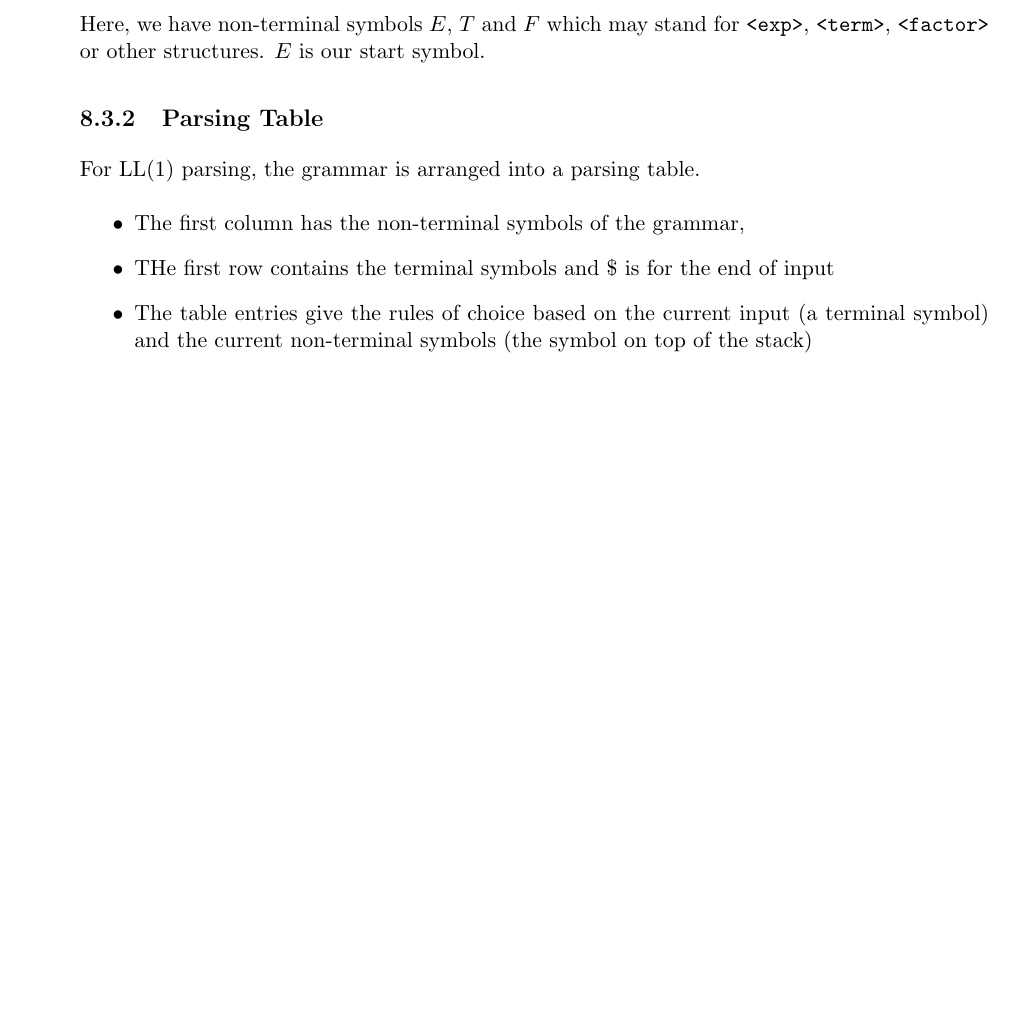
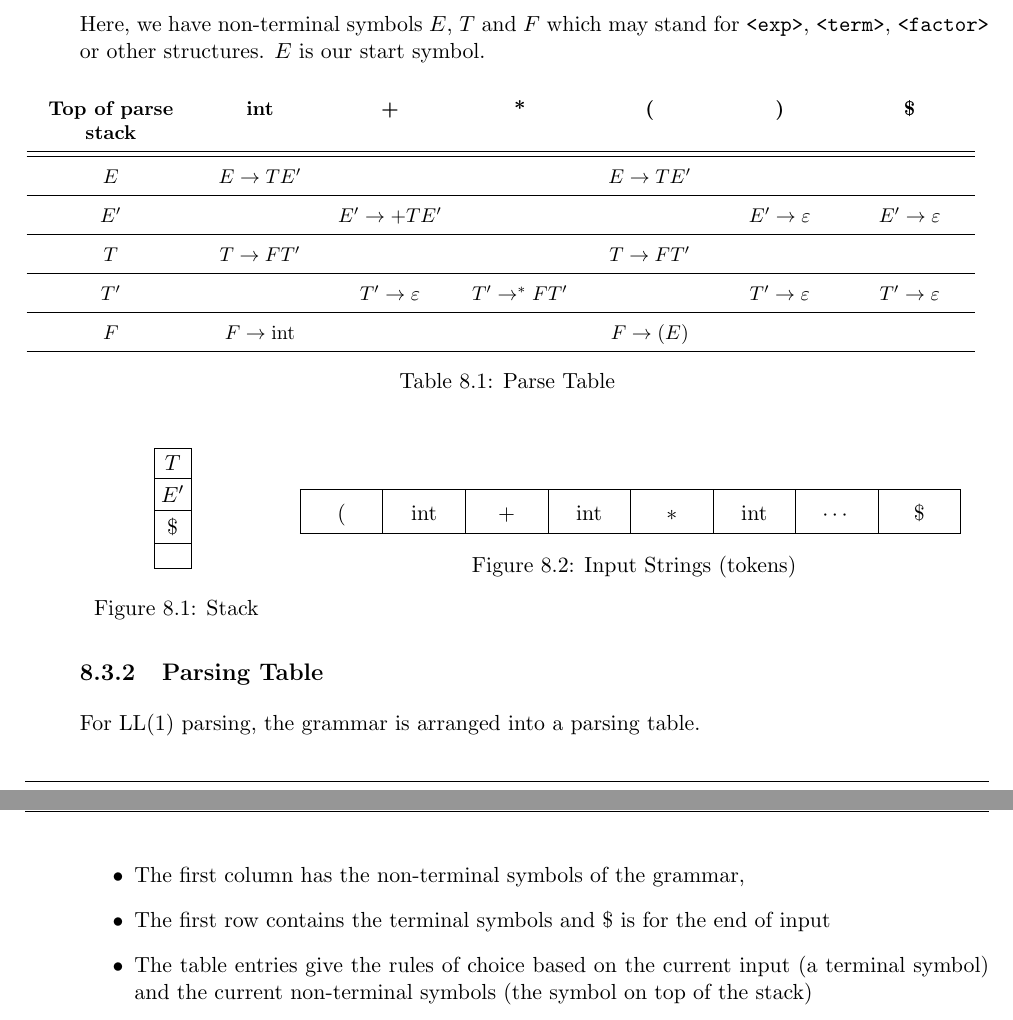
Before and after one commit to ThomasBoxall/uni-notes, a LaTeX document (01-L5/M30235-PAAPL/M30235-PAAPL.tex, which reads 01-L5/M30235-PAAPL/pages/2024-02-23.tex): part of page 40 of 49 before the commit and two parts of pages 40 and 41 of 50 after it, the two joined at a grey line, cut so that both start at the same text, the shorter picture padded with empty space. Compiled offline with pdfLaTeX.

Commit message:
add some diagrams

```diff
--- a/01-L5/M30235-PAAPL/pages/2024-02-23.tex
+++ b/01-L5/M30235-PAAPL/pages/2024-02-23.tex
@@ -48,14 +48,60 @@ If we consider the following grammar:
     F & \rightarrow (E) | int
 \end{align*}
 Here, we have non-terminal symbols $E$, $T$ and $F$ which may stand for \verb|<exp>|, \verb|<term>|, \verb|<factor>| or other structures. $E$ is our start symbol.
+\begin{table}[H]
+\centering
+\small
+{\RaggedRight
+\begin{tabular}{C{0.15\textwidth} C{0.11\textwidth} C{0.11\textwidth} C{0.11\textwidth} C{0.11\textwidth} C{0.11\textwidth} C{0.11\textwidth}}
+\textbf{Top of parse stack} & \textbf{int} & \textbf{+} & \textbf{*} & \textbf{(} & \textbf{)} & \textbf{\$}\\
+\hline
+\hline
+$E$ & $E \rightarrow TE'$ & & & $E \rightarrow TE'$ & & \\
+\hline
+$E'$ & & $E' \rightarrow +TE'$ & & & $E' \rightarrow \varepsilon$ & $E' \rightarrow \varepsilon$\\
+\hline
+$T$ & $T \rightarrow FT'$ & & & $T \rightarrow FT'$ & & \\
+\hline
+$T'$ & & $T' \rightarrow \varepsilon$ & $T' \rightarrow ^*FT'$ & & $T' \rightarrow \varepsilon$ & $T' \rightarrow \varepsilon$\\
+\hline
+$F$ & $F \rightarrow \mathrm{int}$ & & & $F \rightarrow (E)$ & & \\
+\hline
+\end{tabular}
+} % end of rr
+\caption{Parse Table}
+\end{table}
 
-% FINISH EXAMPLE
+\begin{minipage}{0.2\textwidth}
+    \begin{figure}[H]
+        \centering
+        \usetikzlibrary{shapes.multipart}
+        \begin{tikzpicture}[stack/.style={rectangle split, rectangle split parts=#1,draw, anchor=center}]
+            \node[stack=4]  {
+            \nodepart{one} $T$
+            \nodepart{two}$E'$
+            \nodepart{three}$\$$
+            };
+        \end{tikzpicture}
+        \caption{Stack}
+    \end{figure}
+\end{minipage}\hfill
+\begin{minipage}{0.75\textwidth}
+    \begin{figure}[H]
+        \centering
+        \begin{tabular}[H]{| C{0.08\textwidth} | C{0.08\textwidth} | C{0.08\textwidth} | C{0.08\textwidth} | C{0.08\textwidth} | C{0.08\textwidth} | C{0.08\textwidth} | C{0.08\textwidth} |}
+            \hline
+            $($ & int & $+$ & int & $*$ & int & $\cdots$ & $\$ $\\
+            \hline
+        \end{tabular}
+        \caption{Input Strings (tokens)}
+\end{figure}
+\end{minipage}
 
 \subsection{Parsing Table}
 For LL(1) parsing, the grammar is arranged into a parsing table.
 \begin{itemize}
     \item The first column has the non-terminal symbols of the grammar,
-    \item THe first row contains the terminal symbols and $\$$ is for the end of input
+    \item The first row contains the terminal symbols and $\$$ is for the end of input
     \item The table entries give the rules of choice based on the current input (a terminal symbol) and the current non-terminal symbols (the symbol on top of the stack)
 \end{itemize}
 
```
Also changed, not shown: 01-L5/M30235-PAAPL/M30235-PAAPL.pdf.
